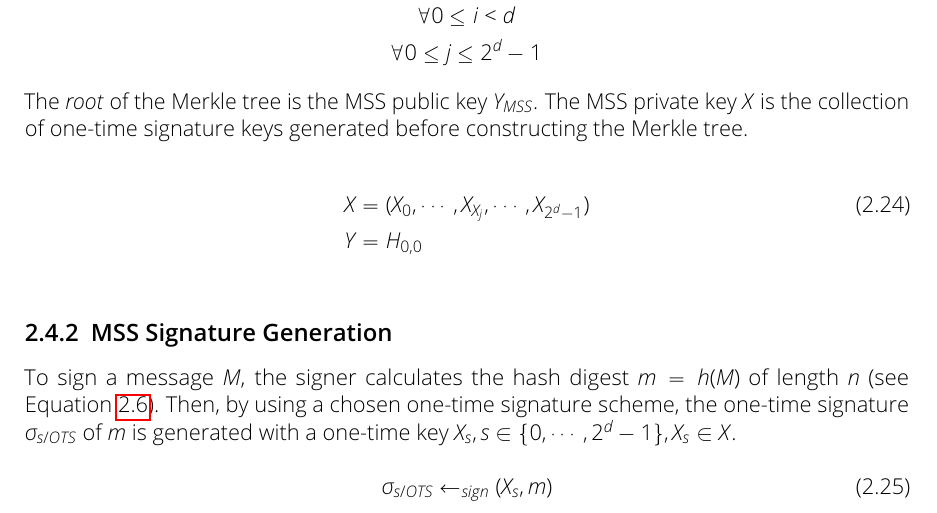
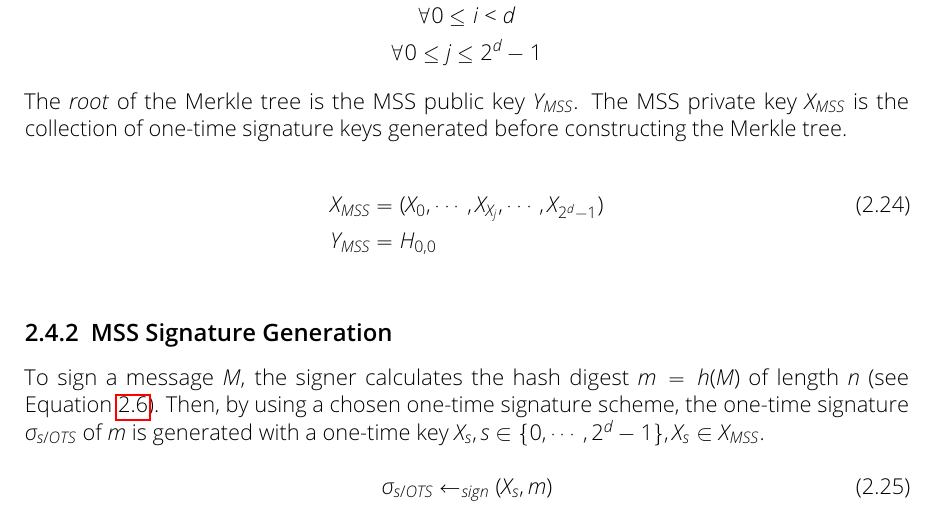
Before and after one commit to Amyy/master_thesis, a LaTeX thesis (thesis.tex, which reads chapters/background.tex): part of page 11 of 15, cut so that both start at the same text. Compiled offline with pdfLaTeX.

Commit message:
fixed forgotten X,Y to X_mss, Y_mss

```diff
--- a/chapters/background.tex
+++ b/chapters/background.tex
@@ -260,11 +260,11 @@ H_{i,j} = h(H_{i+1,j} \concat H_{i+1,j+1}) \\
 \forall 0 \leq i < d \nonumber \\
 \forall 0 \leq j \leq 2^d - 1 \nonumber
 \end{gather}
-The \textit{root} of the Merkle tree is the MSS public key~$Y_{MSS}$. The MSS private key~$X$ is the collection of one-time signature keys generated before constructing the Merkle tree.
+The \textit{root} of the Merkle tree is the MSS public key~$Y_{MSS}$. The MSS private key~$X_{MSS}$ is the collection of one-time signature keys generated before constructing the Merkle tree.
 
 \begin{align}
-X &= (X_0, \cdots, X_{X_j}, \cdots, X_{2^d - 1} ) \\
-Y &= H_{0,0} \nonumber
+X_{MSS} &= (X_0, \cdots, X_{X_j}, \cdots, X_{2^d - 1} ) \\
+Y_{MSS} &= H_{0,0} \nonumber
 \end{align}
 
 
@@ -332,7 +332,7 @@ Y &= H_{0,0} \nonumber
 
 \subsection{MSS Signature Generation}
 %The one-time key pairs are used successively for generating signatures.
-To sign a message $M$, the signer calculates the hash digest $m = h(M)$ of length $n$ (see Equation~\ref{eq:hash_message}). Then, by using a chosen one-time signature scheme, the one-time signature $\sigma_{s/OTS}$ of $m$ is generated with a one-time key $X_s, s \in \{0, \cdots, 2^d - 1\}, X_s \in X$.
+To sign a message $M$, the signer calculates the hash digest $m = h(M)$ of length $n$ (see Equation~\ref{eq:hash_message}). Then, by using a chosen one-time signature scheme, the one-time signature $\sigma_{s/OTS}$ of $m$ is generated with a one-time key $X_s, s \in \{0, \cdots, 2^d - 1\}, X_s \in X_{MSS}$.
 
 \begin{equation}
 \label{eq:merkle_s/OTS_signature}
```
